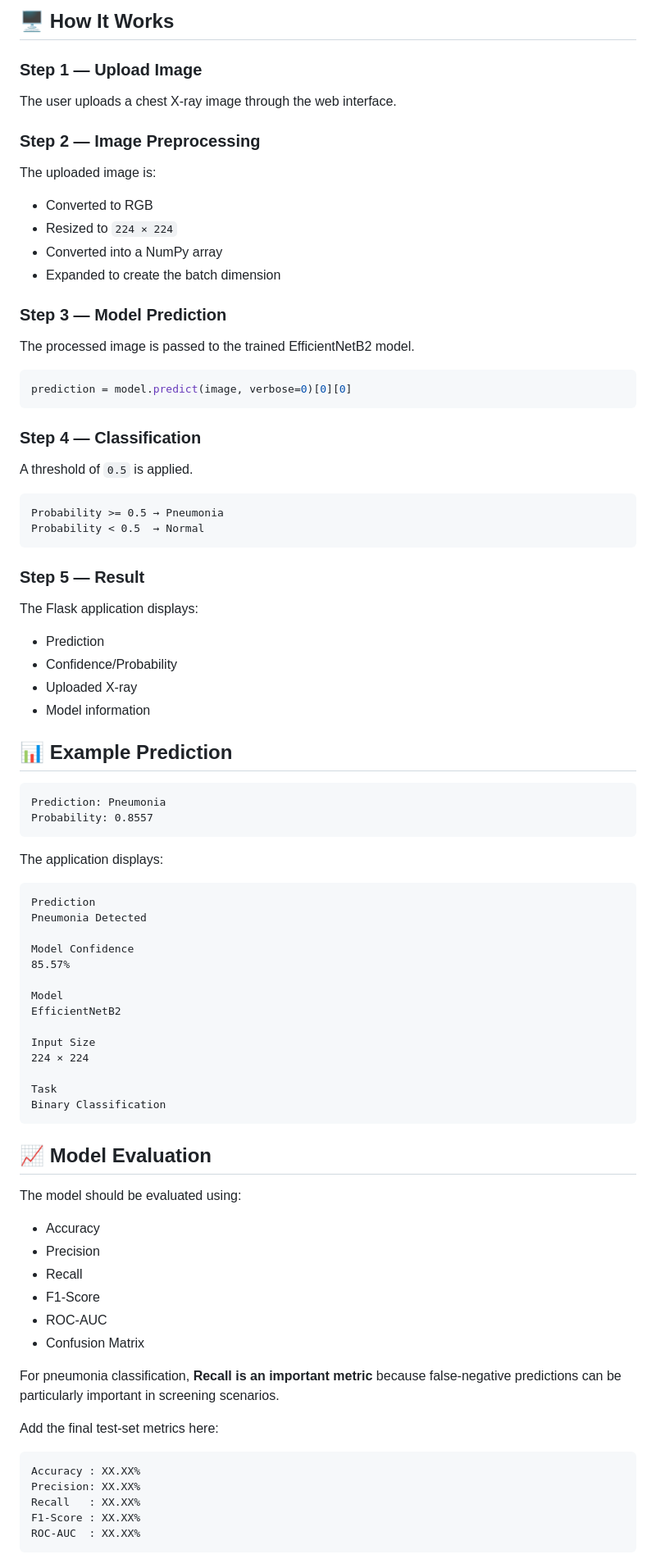
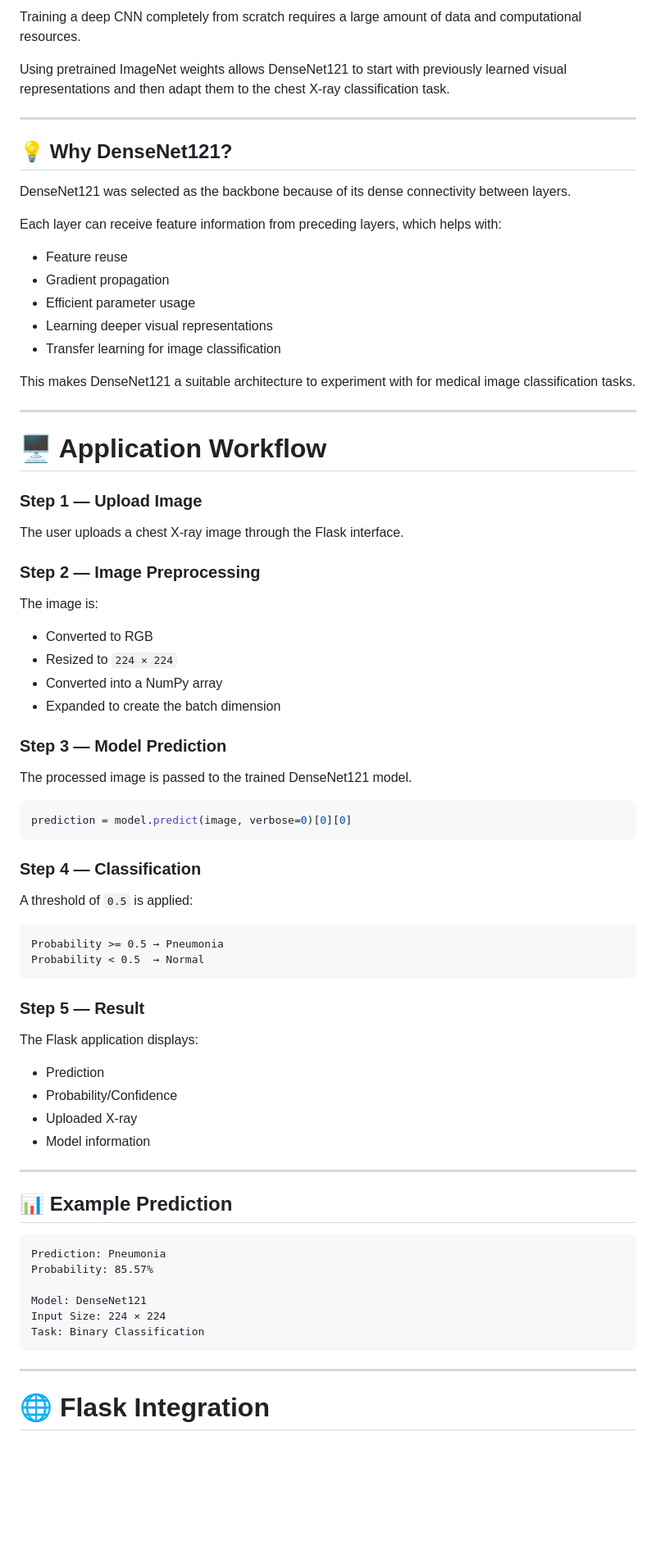
Before and after one commit to ArmanAli1234/Pneumonia_detection_webapp, a Markdown page: readme.md, the part around one of its changes. Shown at 82% size. Rendered like a GitHub page; blank space fills up the shorter version.

````diff
--- a/readme.md
+++ b/readme.md
@@ -219,13 +298,35 @@ Open the URL in your browser and upload a chest X-ray image.
 
-## 🖥️ How It Works
+Training a deep CNN completely from scratch requires a large amount of data and computational resources.
+
+Using pretrained ImageNet weights allows DenseNet121 to start with previously learned visual representations and then adapt them to the chest X-ray classification task.
+
+---
+
+## 💡 Why DenseNet121?
+
+DenseNet121 was selected as the backbone because of its dense connectivity between layers.
+
+Each layer can receive feature information from preceding layers, which helps with:
+
+* Feature reuse
+* Gradient propagation
+* Efficient parameter usage
+* Learning deeper visual representations
+* Transfer learning for image classification
+
+This makes DenseNet121 a suitable architecture to experiment with for medical image classification tasks.
+
+---
+
+# 🖥️ Application Workflow
 
 ### Step 1 — Upload Image
 
-The user uploads a chest X-ray image through the web interface.
+The user uploads a chest X-ray image through the Flask interface.
 
 ### Step 2 — Image Preprocessing
 
-The uploaded image is:
+The image is:
 
 * Converted to RGB
 * Resized to `224 × 224`
@@ -234,7 +335,7 @@ The uploaded image is:
 
 ### Step 3 — Model Prediction
 
-The processed image is passed to the trained EfficientNetB2 model.
+The processed image is passed to the trained DenseNet121 model.
 
 ```python
 prediction = model.predict(image, verbose=0)[0][0]
@@ -242,7 +343,7 @@ prediction = model.predict(image, verbose=0)[0][0]
 
 ### Step 4 — Classification
 
-A threshold of `0.5` is applied.
+A threshold of `0.5` is applied:
 
 ```text
 Probability >= 0.5 → Pneumonia
@@ -254,56 +355,24 @@ Probability < 0.5  → Normal
 The Flask application displays:
 
 * Prediction
-* Confidence/Probability
+* Probability/Confidence
 * Uploaded X-ray
 * Model information
+
+---
 
 ## 📊 Example Prediction
 
 ```text
 Prediction: Pneumonia
-Probability: 0.8557
+Probability: 85.57%
+
+Model: DenseNet121
+Input Size: 224 × 224
+Task: Binary Classification
 ```
 
-The application displays:
+---
 
-```text
-Prediction
-Pneumonia Detected
+# 🌐 Flask Integration
 
-Model Confidence
-85.57%
-
-Model
-EfficientNetB2
-
-Input Size
-224 × 224
-
-Task
-Binary Classification
-```
-
-## 📈 Model Evaluation
-
-The model should be evaluated using:
-
-* Accuracy
-* Precision
-* Recall
-* F1-Score
-* ROC-AUC
-* Confusion Matrix
-
-For pneumonia classification, **Recall is an important metric** because false-negative predictions can be particularly important in screening scenarios.
-
-Add the final test-set metrics here:
-
-```text
-Accuracy : XX.XX%
-Precision: XX.XX%
-Recall   : XX.XX%
-F1-Score : XX.XX%
-ROC-AUC  : XX.XX%
-```
-
````
Also changed, not shown: other parts of readme.md (+285 -160 lines).
